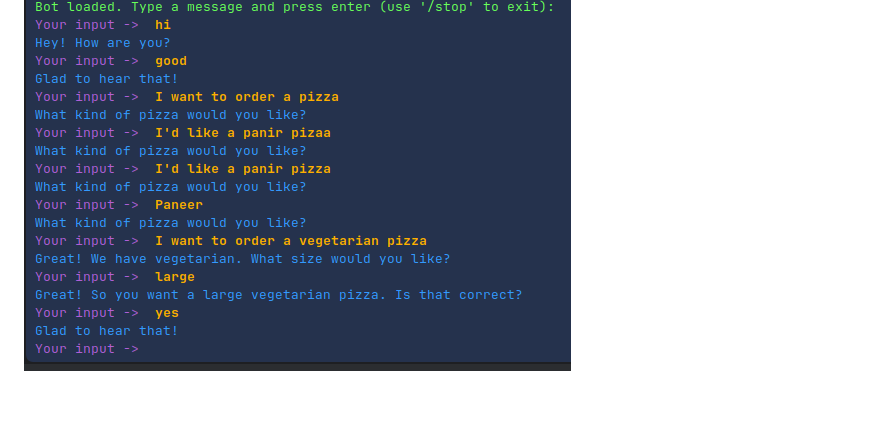
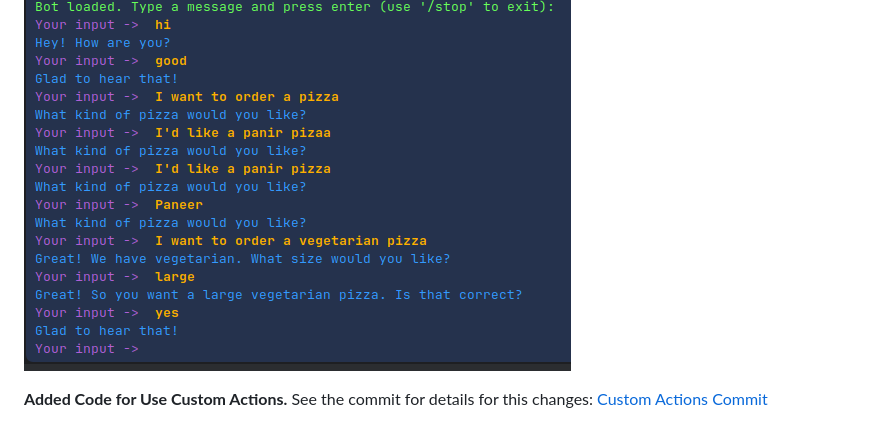
Before and after one commit to mukeshbadgujar/personalized_loan_chatbot, a Markdown page: README.MD, the part around the change. GitHub-like rendering; blank space fills up the shorter version.

Commit message:
Readme upd

```diff
--- a/README.MD
+++ b/README.MD
@@ -175,3 +175,6 @@ stories:
 
 ### Now in the commit mesaaeg you will see that i added chnages in files for below
 ![img_1.png](img_1.png)
+
+**Added Code for Use Custom Actions.** See the commit for details for this changes:
+[Custom Actions Commit](https://mukeshadgujar.github.io/custom-actions/commit/6119e2a1127624a65b35c75b58a7b9071e8b6da8)
```
